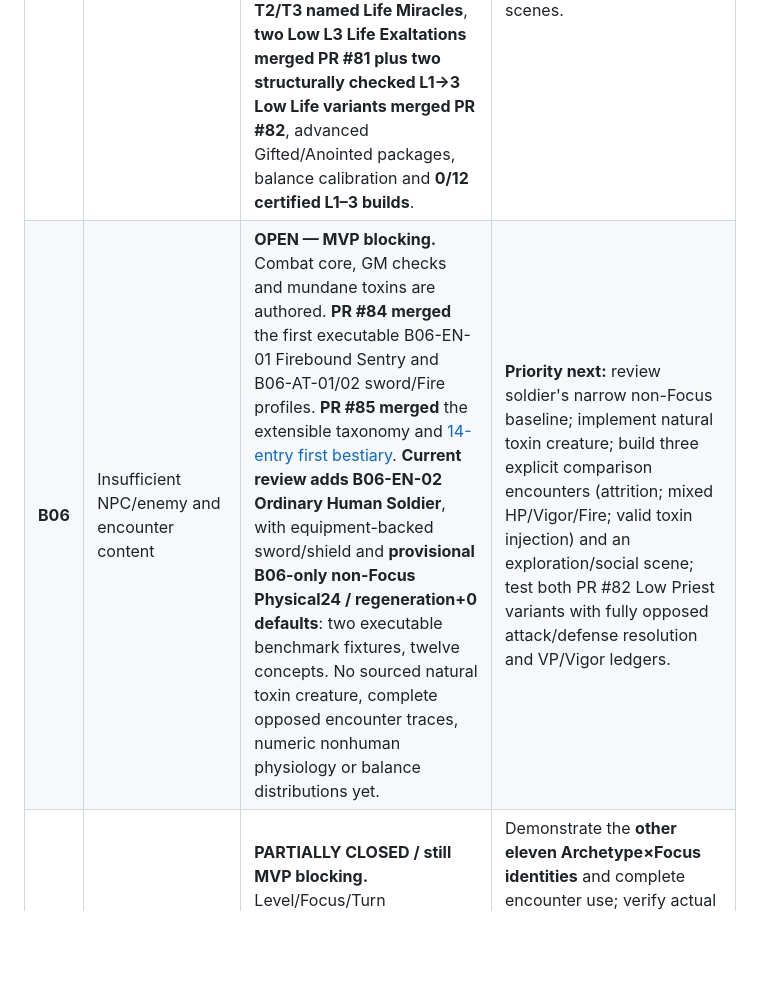
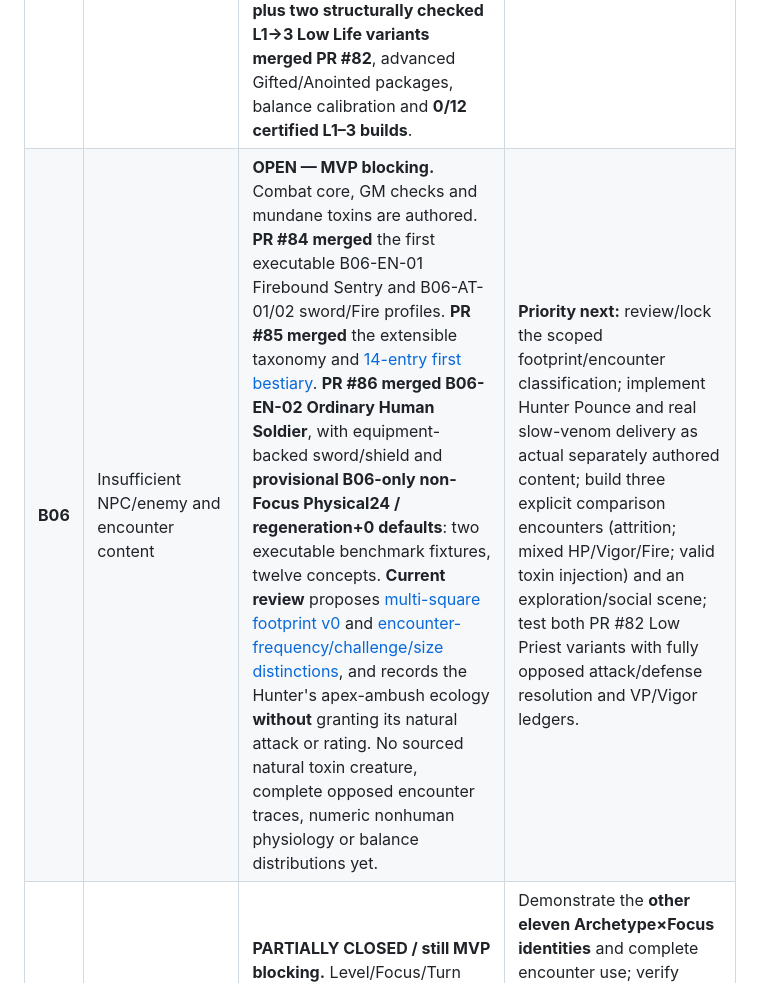
Before and after one commit to BetrayedByEthanol/Veilbound, a Markdown page: docs/design/veilbound-roadmap-and-mvp-readiness.md, the part around the change. GitHub-like rendering; blank space fills up the shorter version.

Commit message:
docs(b06): align Hunter ecology, merged soldier and still-unrated encounters

```diff
--- a/docs/design/veilbound-roadmap-and-mvp-readiness.md
+++ b/docs/design/veilbound-roadmap-and-mvp-readiness.md
@@ -111,7 +111,7 @@ The **Bxx IDs here are the October MVP blocker IDs**; they are not the same iden
 | **B03** | HP-overkill wound severity nondeterministic | **CLOSED AS DEFINITION — v0 bands.** First positive-to-nonpositive HP crossing uses Serious / Severe / Critical deterministic overkill thresholds; default repair requirements **10 / 20 / 30 Vigor**. | Test overkill, damage distribution, recovery and Devastating Critical interaction; adjust only by explicit rule change. |
 | **B04** | Character creation not executable | **PARTIALLY CLOSED / still MVP blocking.** Starting Abilities, Training/weapon-shield mapping, mundane equipment budget, Universal Inspection L1, and **Priest/Scholar L1–3 numerical access from merged PR #72** are authored. **Medium and Low Priest now each have two distinct Life choices in merged PRs #73/#75**, and **two Low Life L1→3 variants passed structural sheet/resource verification (PR #82)**; other Focus identities, real mixed-scene comparison and many Archetype options remain missing or unverified. | End-to-end sheets and legal Focus-specific choices; calibrate already authored counts; resolve Scholar/Gifted/Anointed packages; demonstrate twelve valid level-1 builds. |
 | **B05** | Archetype starting access and technique content | **PARTIALLY CLOSED / still MVP blocking.** Eight selected Pillars, 48 canon Aspects, Universal Inspection/Blink, technique structure and Priest/Scholar starter counts. **13 authored T1 Pillar techniques**, representing **10/24 MVP Aspects**, include **Life 6/6 pilot T1** (Restoration 2, Preservation 2 including merged Venom Endurance v0 (#79), Nature 2). Mundane Toxins v0 merged in PR #78. Still **0 distinct T2/T3 named Life Miracles**, **two Low L3 Life Exaltations merged PR #81 plus two structurally checked L1→3 Low Life variants merged PR #82**, advanced Gifted/Anointed packages, balance calibration and **0/12 certified L1–3 builds**. | B06 opposed comparative Low Life encounter tests (including TX/VE injections) are next; author distinct named T2/T3 Life Miracles and remaining Archetype/Focus builds, then certify across mixed scenes. |
-| **B06** | Insufficient NPC/enemy and encounter content | **OPEN — MVP blocking.** Combat core, GM checks and mundane toxins are authored. **PR #84 merged** the first executable B06-EN-01 Firebound Sentry and B06-AT-01/02 sword/Fire profiles. **PR #85 merged** the extensible taxonomy and [14-entry first bestiary](b06-creature-types-and-initial-bestiary-v0.md). **Current review adds B06-EN-02 Ordinary Human Soldier**, with equipment-backed sword/shield and **provisional B06-only non-Focus Physical24 / regeneration+0 defaults**: two executable benchmark fixtures, twelve concepts. No sourced natural toxin creature, complete opposed encounter traces, numeric nonhuman physiology or balance distributions yet. | **Priority next:** review soldier's narrow non-Focus baseline; implement natural toxin creature; build three explicit comparison encounters (attrition; mixed HP/Vigor/Fire; valid toxin injection) and an exploration/social scene; test both PR #82 Low Priest variants with fully opposed attack/defense resolution and VP/Vigor ledgers. |
+| **B06** | Insufficient NPC/enemy and encounter content | **OPEN — MVP blocking.** Combat core, GM checks and mundane toxins are authored. **PR #84 merged** the first executable B06-EN-01 Firebound Sentry and B06-AT-01/02 sword/Fire profiles. **PR #85 merged** the extensible taxonomy and [14-entry first bestiary](b06-creature-types-and-initial-bestiary-v0.md). **PR #86 merged B06-EN-02 Ordinary Human Soldier**, with equipment-backed sword/shield and **provisional B06-only non-Focus Physical24 / regeneration+0 defaults**: two executable benchmark fixtures, twelve concepts. **Current review** proposes [multi-square footprint v0](../rules/05-combat/multi-square-creature-footprints-v0.md) and [encounter-frequency/challenge/size distinctions](b06-encounter-frequency-challenge-and-hunter-ecology-v0.md), and records the Hunter's apex-ambush ecology **without** granting its natural attack or rating. No sourced natural toxin creature, complete opposed encounter traces, numeric nonhuman physiology or balance distributions yet. | **Priority next:** review/lock the scoped footprint/encounter classification; implement Hunter Pounce and real slow-venom delivery as actual separately authored content; build three explicit comparison encounters (attrition; mixed HP/Vigor/Fire; valid toxin injection) and an exploration/social scene; test both PR #82 Low Priest variants with fully opposed attack/defense resolution and VP/Vigor ledgers. |
 | **B07** | End-to-end level 1–3 progression incomplete | **PARTIALLY CLOSED / still MVP blocking.** Level/Focus/Turn AP/VP/Training chassis, B07 32-Talent catalogue, Universal unlock gates and **two Low Life L1→3 progression/ledger fixtures (merged PR #82)** exist. | Demonstrate the **other eleven Archetype×Focus identities** and complete encounter use; verify actual **level 1 → 2 → 3** advancement, full Archetype feature/repertoire awards, Talent/VP/Tempo interactions, and a milestone/XP decision for the pilot. |
 
 **Current strict MVP blocker outcome:** **B01–B03 definition blockers closed**; **B04, B05 and B07 partially resolved**, **B06 open**. **No claim of an end-to-end playtest-ready twelve-build MVP yet.** B02/B03 retain numerical balance watch status, not a return to “undefined.”
```
